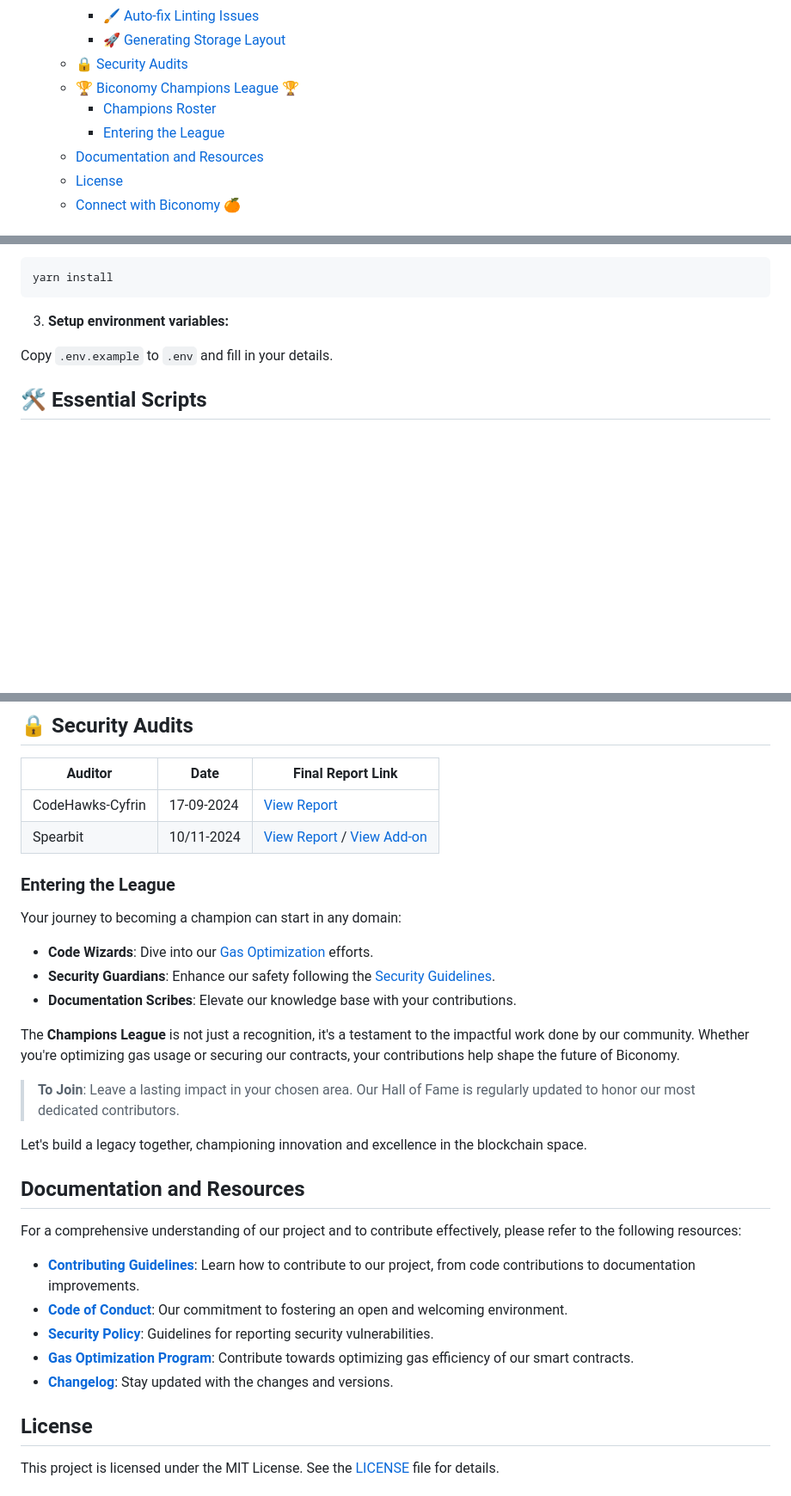
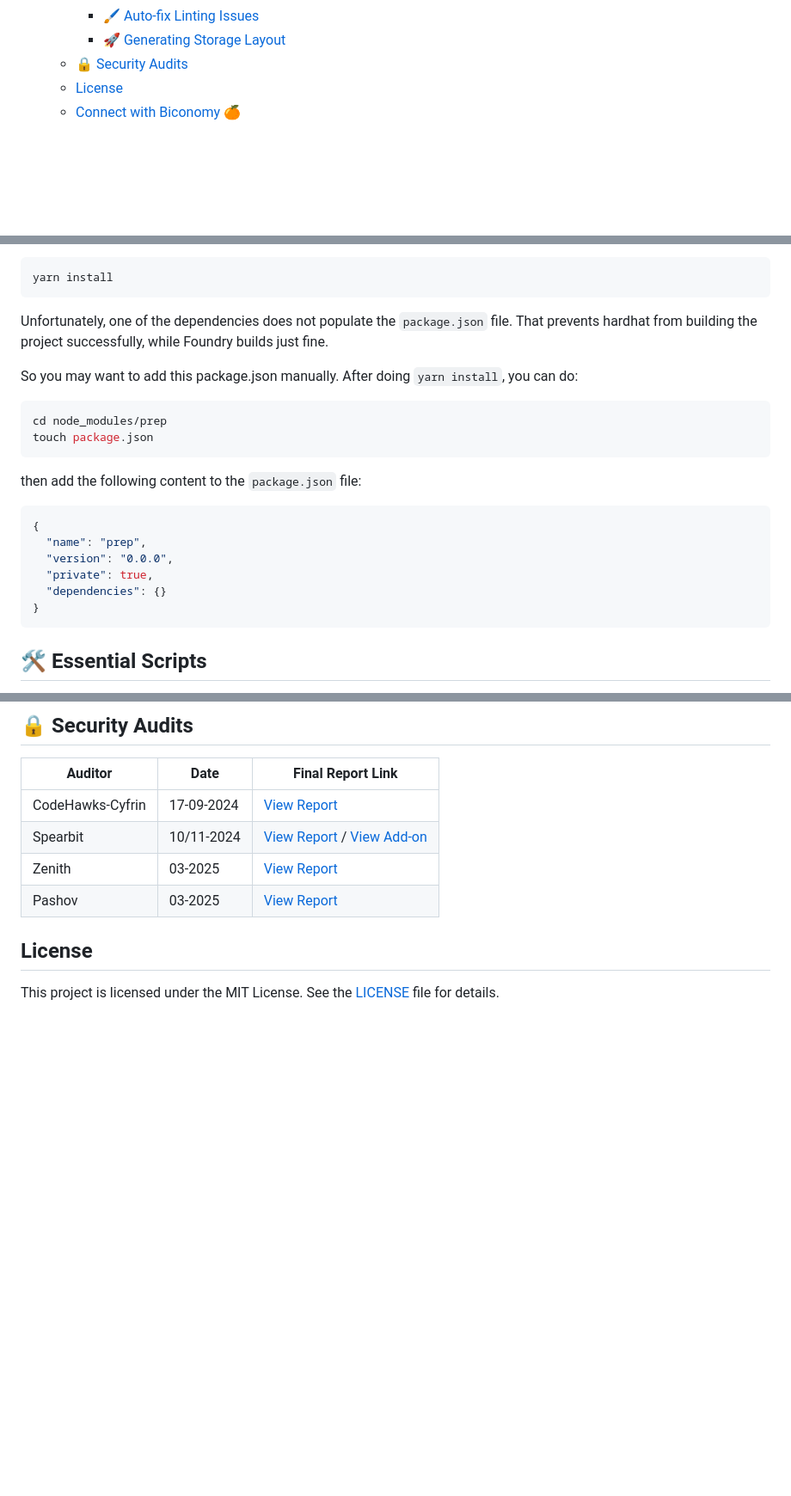
Before and after one commit to bcnmy/nexus, a Markdown page: README.md, 3 parts joined by grey strips. Shown at 86% size. GitHub-like rendering; blank space fills up the shorter version.

Commit message:
clean and add audits links

````diff
--- a/README.md
+++ b/README.md
@@ -28,10 +28,6 @@ Documentation: (https://github.com/bcnmy/nexus/wiki)
     - [🖌️ Auto-fix Linting Issues](#️-auto-fix-linting-issues)
     - [🚀 Generating Storage Layout](#-generating-storage-layout)
   - [🔒 Security Audits](#-security-audits)
-  - [🏆 Biconomy Champions League 🏆](#-biconomy-champions-league-)
-    - [Champions Roster](#champions-roster)
-    - [Entering the League](#entering-the-league)
-  - [Documentation and Resources](#documentation-and-resources)
   - [License](#license)
   - [Connect with Biconomy 🍊](#connect-with-biconomy-)
 
@@ -60,9 +56,26 @@ cd nexus
 yarn install
 ```
 
-3. **Setup environment variables:**
+Unfortunately, one of the dependencies does not populate the `package.json` file. That prevents hardhat from building the project successfully, while Foundry builds just fine.
 
-Copy `.env.example` to `.env` and fill in your details.
+So you may want to add this package.json manually.
+After doing `yarn install`, you can do:
+
+```bash
+cd node_modules/prep
+touch package.json
+```
+
+then add the following content to the `package.json` file:
+
+```json
+{
+  "name": "prep",
+  "version": "0.0.0",
+  "private": true,
+  "dependencies": {}
+}
+```
 
 ## 🛠️ Essential Scripts
 
@@ -147,30 +160,8 @@ To generate reports of the storage layout for potential upgrades safety using `h
 | ---------------- | ---------- | ----------------------- |
 | CodeHawks-Cyfrin | 17-09-2024 | [View Report](./audits/CodeHawks-Cyfrin-17-09-2024.pdf) |
 | Spearbit         | 10/11-2024 | [View Report](./audits/report-cantinacode-biconomy-0708-final.pdf) / [View Add-on](./audits/report-cantinacode-biconomy-erc7739-addon-final.pdf) |
-
-### Entering the League
-
-Your journey to becoming a champion can start in any domain:
-
-- **Code Wizards**: Dive into our [Gas Optimization](./GAS_OPTIMIZATION.md) efforts.
-- **Security Guardians**: Enhance our safety following the [Security Guidelines](./SECURITY.md).
-- **Documentation Scribes**: Elevate our knowledge base with your contributions.
-
-The **Champions League** is not just a recognition, it's a testament to the impactful work done by our community. Whether you're optimizing gas usage or securing our contracts, your contributions help shape the future of Biconomy.
-
-> **To Join**: Leave a lasting impact in your chosen area. Our Hall of Fame is regularly updated to honor our most dedicated contributors.
-
-Let's build a legacy together, championing innovation and excellence in the blockchain space.
-
-## Documentation and Resources
-
-For a comprehensive understanding of our project and to contribute effectively, please refer to the following resources:
-
-- [**Contributing Guidelines**](./CONTRIBUTING.md): Learn how to contribute to our project, from code contributions to documentation improvements.
-- [**Code of Conduct**](./CODE_OF_CONDUCT.md): Our commitment to fostering an open and welcoming environment.
-- [**Security Policy**](./SECURITY.md): Guidelines for reporting security vulnerabilities.
-- [**Gas Optimization Program**](./GAS_OPTIMIZATION.md): Contribute towards optimizing gas efficiency of our smart contracts.
-- [**Changelog**](./CHANGELOG.md): Stay updated with the changes and versions.
+| Zenith           | 03-2025 | [View Report](./audits/Biconomy-Nexus_Zenith-Audit-Report.pdf) |
+| Pashov           | 03-2025 | [View Report](./audits/Nexus-Pashov-Review_2025-03.pdf) |
 
 ## License
 
````
